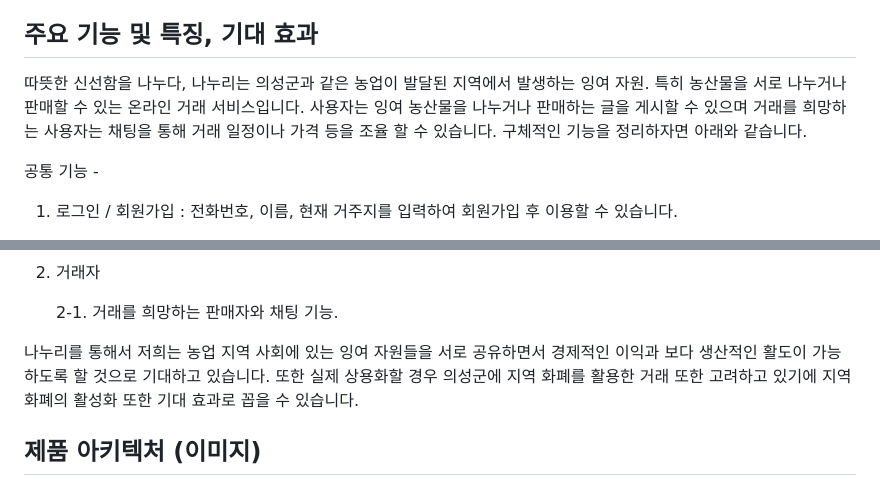
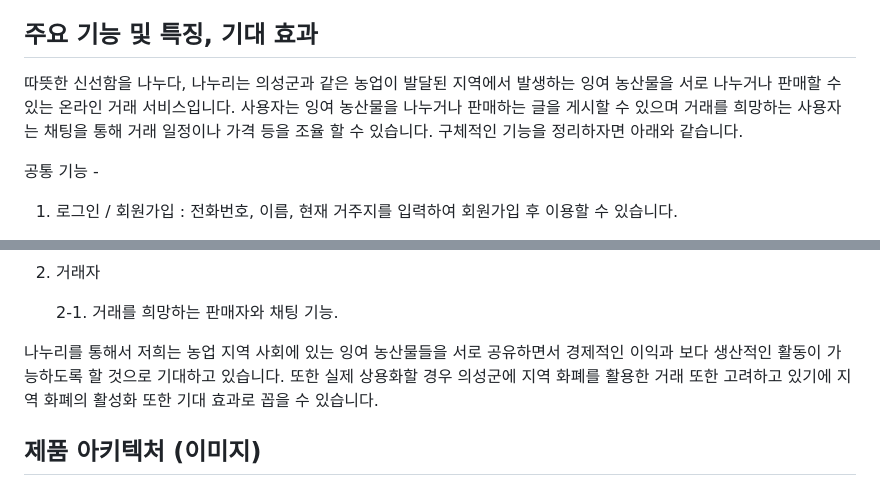
Before and after one commit to hackersground-kr/hg-Team-azure-love, a Markdown page: TOPIC.md, 2 parts joined by grey strips. GitHub-like rendering.

```diff
--- a/TOPIC.md
+++ b/TOPIC.md
@@ -24,7 +24,7 @@
 
 ## 주요 기능 및 특징, 기대 효과
 
-따뜻한 신선함을 나누다, 나누리는 의성군과 같은 농업이 발달된 지역에서 발생하는 잉여 자원. 특히 농산물을 서로 나누거나 판매할 수 있는 온라인 거래 서비스입니다. 사용자는 잉여 농산물을 나누거나 판매하는 글을 게시할 수 있으며 거래를 희망하는 사용자는 채팅을 통해 거래 일정이나 가격 등을 조율 할 수 있습니다. 구체적인 기능을 정리하자면 아래와 같습니다.
+따뜻한 신선함을 나누다, 나누리는 의성군과 같은 농업이 발달된 지역에서 발생하는 잉여 농산물을 서로 나누거나 판매할 수 있는 온라인 거래 서비스입니다. 사용자는 잉여 농산물을 나누거나 판매하는 글을 게시할 수 있으며 거래를 희망하는 사용자는 채팅을 통해 거래 일정이나 가격 등을 조율 할 수 있습니다. 구체적인 기능을 정리하자면 아래와 같습니다.
 
 공통 기능 - <p>
   1. 로그인 / 회원가입 : 전화번호, 이름, 현재 거주지를 입력하여 회원가입 후 이용할 수 있습니다. <p>
@@ -38,7 +38,7 @@
 2. 거래자 <p>
     2-1. 거래를 희망하는 판매자와 채팅 기능. <p>
 
-나누리를 통해서 저희는 농업 지역 사회에 있는 잉여 자원들을 서로 공유하면서 경제적인 이익과 보다 생산적인 활도이 가능하도록 할 것으로 기대하고 있습니다. 또한 실제 상용화할 경우 의성군에 지역 화폐를 활용한 거래 또한 고려하고 있기에 지역 화폐의 활성화 또한 기대 효과로 꼽을 수 있습니다.
+나누리를 통해서 저희는 농업 지역 사회에 있는 잉여 농산물들을 서로 공유하면서 경제적인 이익과 보다 생산적인 활동이 가능하도록 할 것으로 기대하고 있습니다. 또한 실제 상용화할 경우 의성군에 지역 화폐를 활용한 거래 또한 고려하고 있기에 지역 화폐의 활성화 또한 기대 효과로 꼽을 수 있습니다.
 
 ## 제품 아키텍처 (이미지)
 
```
